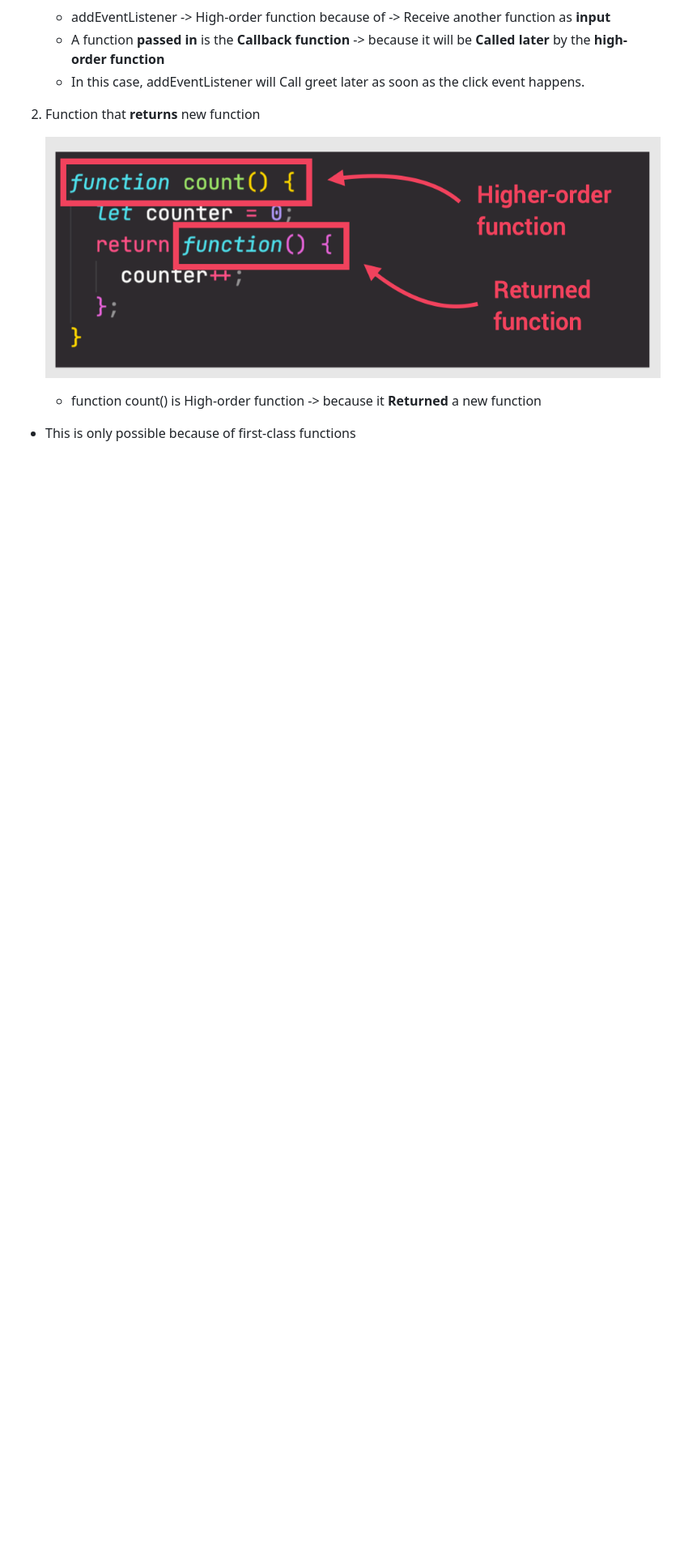
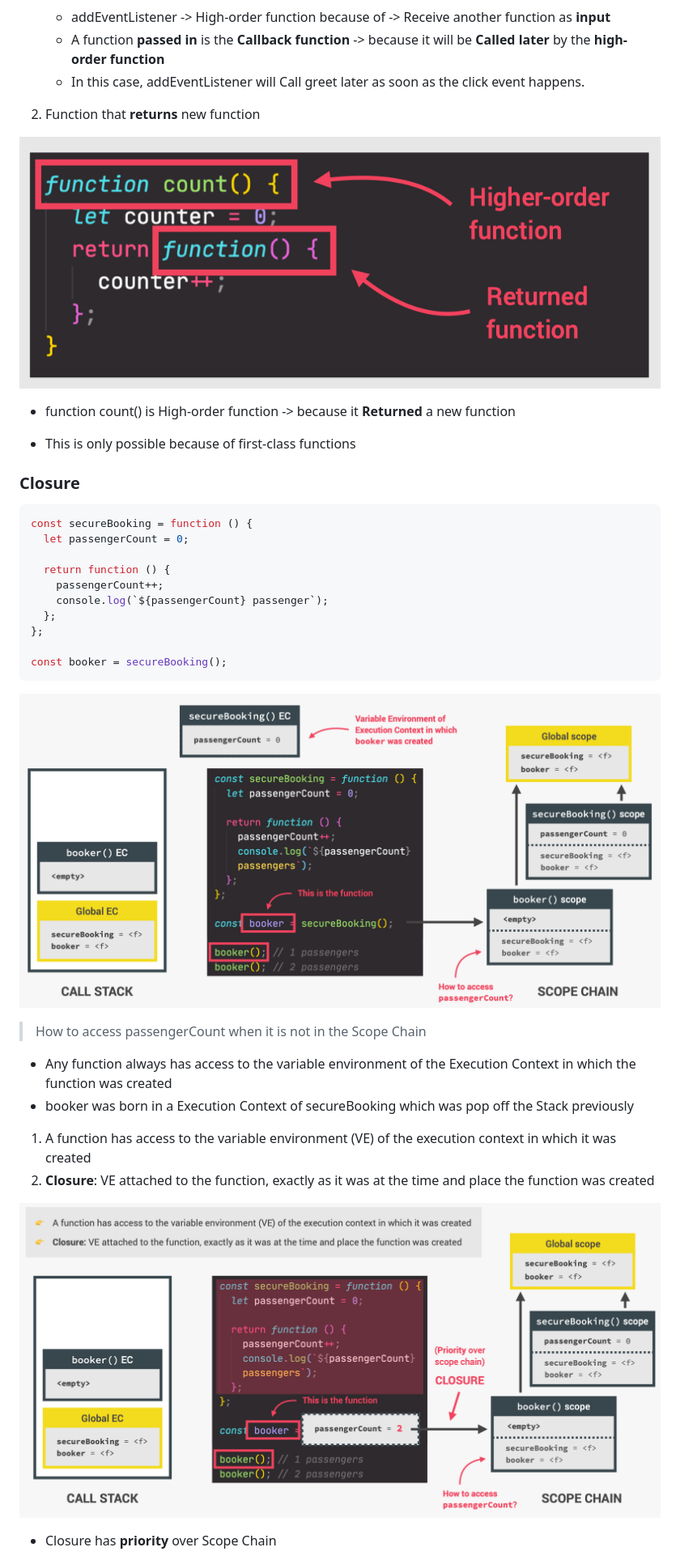
Before and after one commit to Nov66/Bankist-App, a Markdown page: README.md, the part around the change printed below. Shown: that part at 81% size. GitHub-like rendering; pictures changed too: NotesImages/closureUnderstanding.png (added), NotesImages/createClosure.png (added); blank space fills up the shorter version.

Commit message:
add notes for Closure concept in JS

````diff
--- a/README.md
+++ b/README.md
@@ -357,8 +358,38 @@ How to use them
 
 2. Function that **returns** new function
 
-   ![functionReturn](NotesImages/functionReturnFunction.png)
+![functionReturn](NotesImages/functionReturnFunction.png)
 
-   - function count() is High-order function -> because it **Returned** a new function
+- function count() is High-order function -> because it **Returned** a new function
 
 - This is only possible because of first-class functions
+
+### Closure
+
+```javascript
+const secureBooking = function () {
+  let passengerCount = 0;
+
+  return function () {
+    passengerCount++;
+    console.log(`${passengerCount} passenger`);
+  };
+};
+
+const booker = secureBooking();
+```
+
+![createClosure](NotesImages/createClosure.png)
+
+> How to access passengerCount when it is not in the Scope Chain
+
+- Any function always has access to the variable environment of the Execution Context in which the function was created
+- booker was born in a Execution Context of secureBooking which was pop off the Stack previously
+
+1. A function has access to the variable environment (VE) of the execution context in which it was created
+2. **Closure**: VE attached to the function, exactly as it was at the time and place the function was created
+
+![closureUnderstanding](NotesImages/closureUnderstanding.png)
+
+- Closure has **priority** over Scope Chain
+
````
Also changed, not shown: other parts of README.md (+5 -0 lines), NotesImages/closureSummary.png (added).
